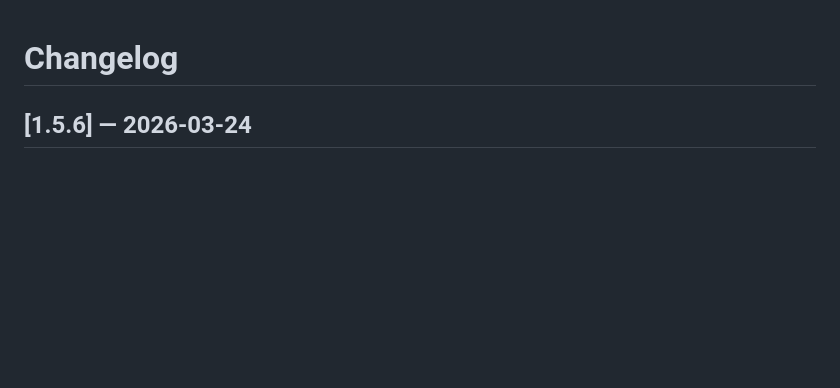
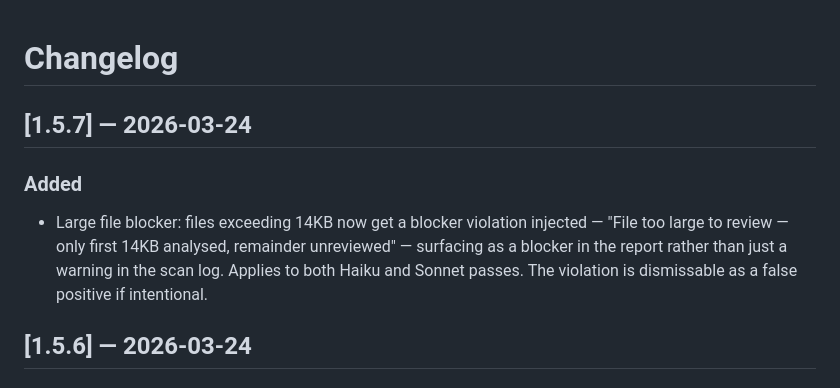
Before and after one commit to Triple-Moon-Goddess/clean-vibe, a Markdown page: CHANGELOG.md, the part around the change. Rendered like a GitHub page; blank space fills up the shorter version.

Commit message:
chore: v1.5.7 changelog

```diff
--- a/CHANGELOG.md
+++ b/CHANGELOG.md
@@ -1,4 +1,9 @@
 # Changelog
+
+## [1.5.7] — 2026-03-24
+
+### Added
+- Large file blocker: files exceeding 14KB now get a blocker violation injected — "File too large to review — only first 14KB analysed, remainder unreviewed" — surfacing as a blocker in the report rather than just a warning in the scan log. Applies to both Haiku and Sonnet passes. The violation is dismissable as a false positive if intentional.
 
 ## [1.5.6] — 2026-03-24
 
```
